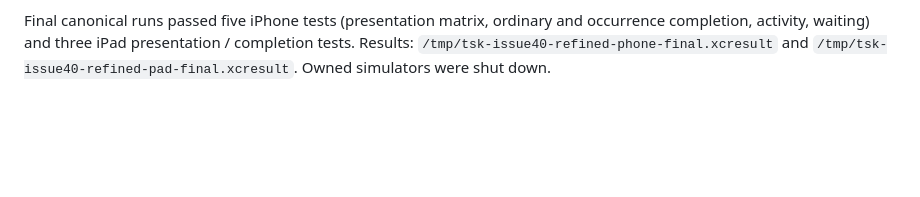
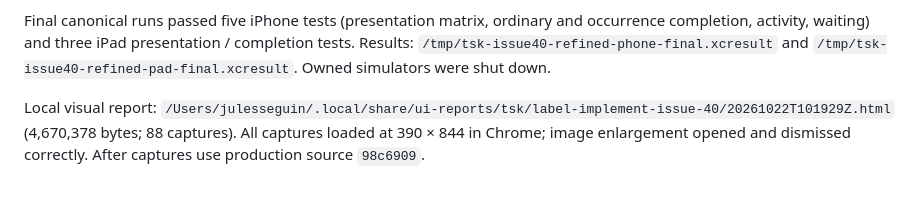
Before and after one commit to Julesseg/tsk, a Markdown page: docs/verification/issue-40-compact-task-rows.md, the part around the change. Drawn GitHub-style; blank space fills up the shorter version.

Commit message:
docs(tasks): record minimal row verification

```diff
--- a/docs/verification/issue-40-compact-task-rows.md
+++ b/docs/verification/issue-40-compact-task-rows.md
@@ -63,3 +63,7 @@ Final canonical runs passed five iPhone tests (presentation matrix, ordinary
 and occurrence completion, activity, waiting) and three iPad presentation /
 completion tests. Results: `/tmp/tsk-issue40-refined-phone-final.xcresult` and
 `/tmp/tsk-issue40-refined-pad-final.xcresult`. Owned simulators were shut down.
+
+Local visual report: `/Users/julesseguin/.local/share/ui-reports/tsk/label-implement-issue-40/20261022T101929Z.html` (4,670,378 bytes; 88 captures).
+All captures loaded at 390 × 844 in Chrome; image enlargement opened and
+dismissed correctly. After captures use production source `98c6909`.
```
